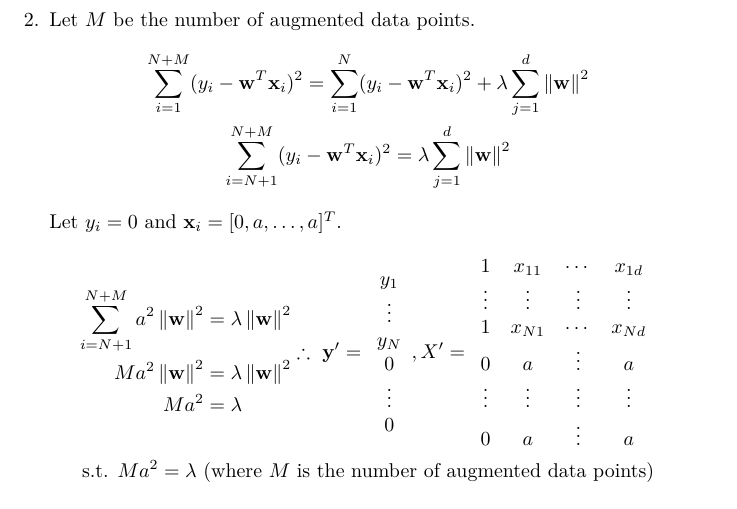
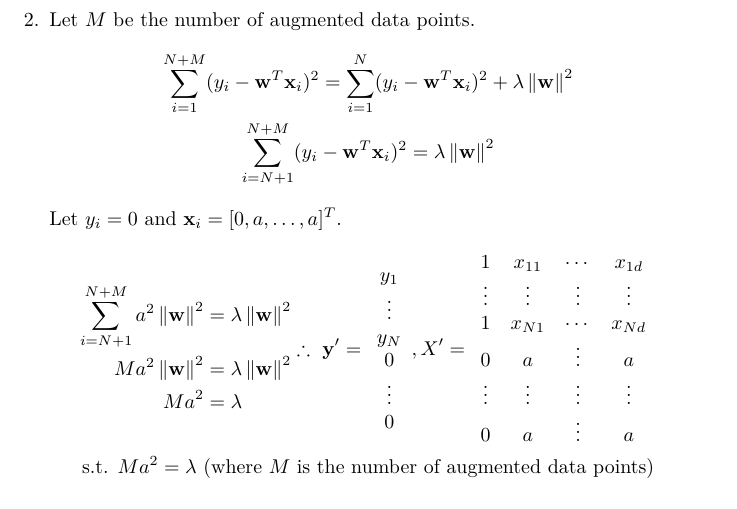
Before and after one commit to ytoyama/intro_to_sml, a LaTeX document (2/notes.tex): part of page 3 of 6, cut so that both start at the same text. Compiled offline with XeLaTeX.

Commit message:
Fix sum of w_j

```diff
--- a/2/notes.tex
+++ b/2/notes.tex
@@ -59,8 +59,8 @@
     Let $M$ be the number of augmented data points.
     \begin{gather*}
       \sum_{i=1}^{N+M} (y_i - \w^T \x_i)^2
-          = \sum_{i=1}^{N} (y_i - \w^T \x_i)^2 + \lambda \sum_{j=1}^d \norm{\w}^2 \\
-      \sum_{i=N+1}^{N+M} (y_i - \w^T \x_i)^2 = \lambda \sum_{j=1}^d \norm{\w}^2
+          = \sum_{i=1}^{N} (y_i - \w^T \x_i)^2 + \lambda \norm{\w}^2 \\
+      \sum_{i=N+1}^{N+M} (y_i - \w^T \x_i)^2 = \lambda \norm{\w}^2
     \end{gather*}
     Let $y_i = 0$ and $\x_i = [0, a, \ldots, a]^T $.
     \begin{gather*}
```
